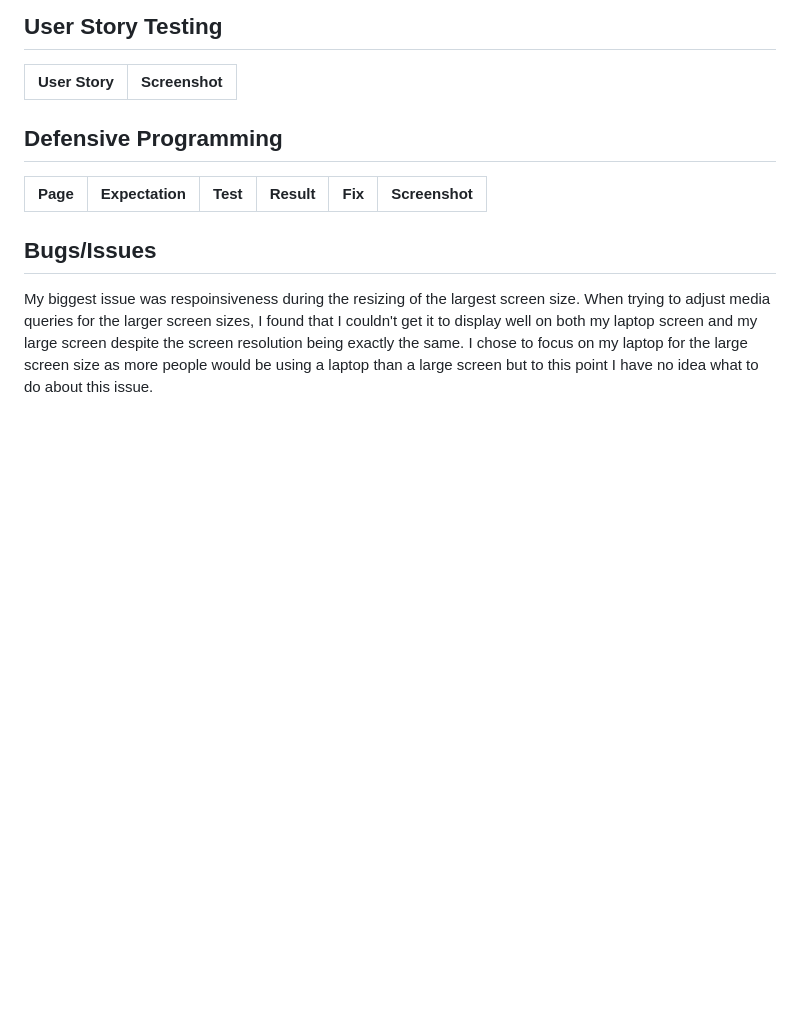
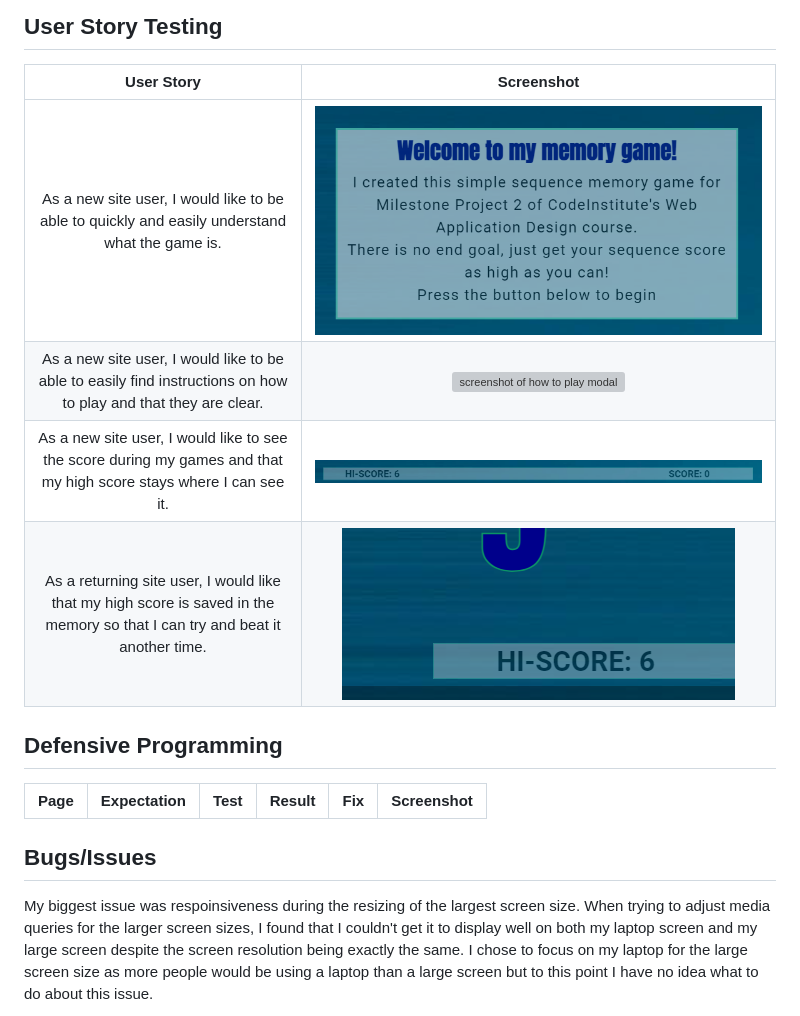
Before and after one commit to seanbrindley17/milestone-project-2, a Markdown page: TESTING.md, the part around the change. Drawn GitHub-style; pictures changed too: readme documentations/screenshots/user story testing/high score.png (added), readme documentations/screenshots/user story testing/welcome box.png (added); blank space fills up the shorter version; grey boxes are pictures that could not be loaded.

Commit message:
Add user story testing

```diff
--- a/TESTING.md
+++ b/TESTING.md
@@ -78,6 +78,11 @@ I used the web accessibility evaluation tool [WAVE](https://wave.webaim.org/) to
 
 | User Story | Screenshot |
 | :---: | :---: |
+| As a new site user, I would like to be able to quickly and easily understand what the game is. | ![screenshot of welcome box](/readme%20documentations/screenshots/user%20story%20testing/welcome%20box.png) |
+| As a new site user, I would like to be able to easily find instructions on how to play and that they are clear. | ![screenshot of how to play modal](/readme%20documentations/screenshots/browser%20compatibility%20screenshots/chrome/chrome%20modal.png) |
+| As a new site user, I would like to see the score during my games and that my high score stays where I can see it. | ![screenshot of score area](/readme%20documentations/screenshots/features%20screenshots/score%20area.png) |
+| As a returning site user, I would like that my high score is saved in the memory so that I can try and beat it another time. | ![screenshot of high score](/readme%20documentations/screenshots/user%20story%20testing/high%20score.png) |
+
 
 ## Defensive Programming
 
```
Also changed, not shown: readme documentations/screenshots/wave accessibility/wave contrast pass.png (added), readme documentations/screenshots/wave accessibility/wave details v2.png (added), readme documentations/screenshots/wave accessibility/wave summary v2.png (added).
